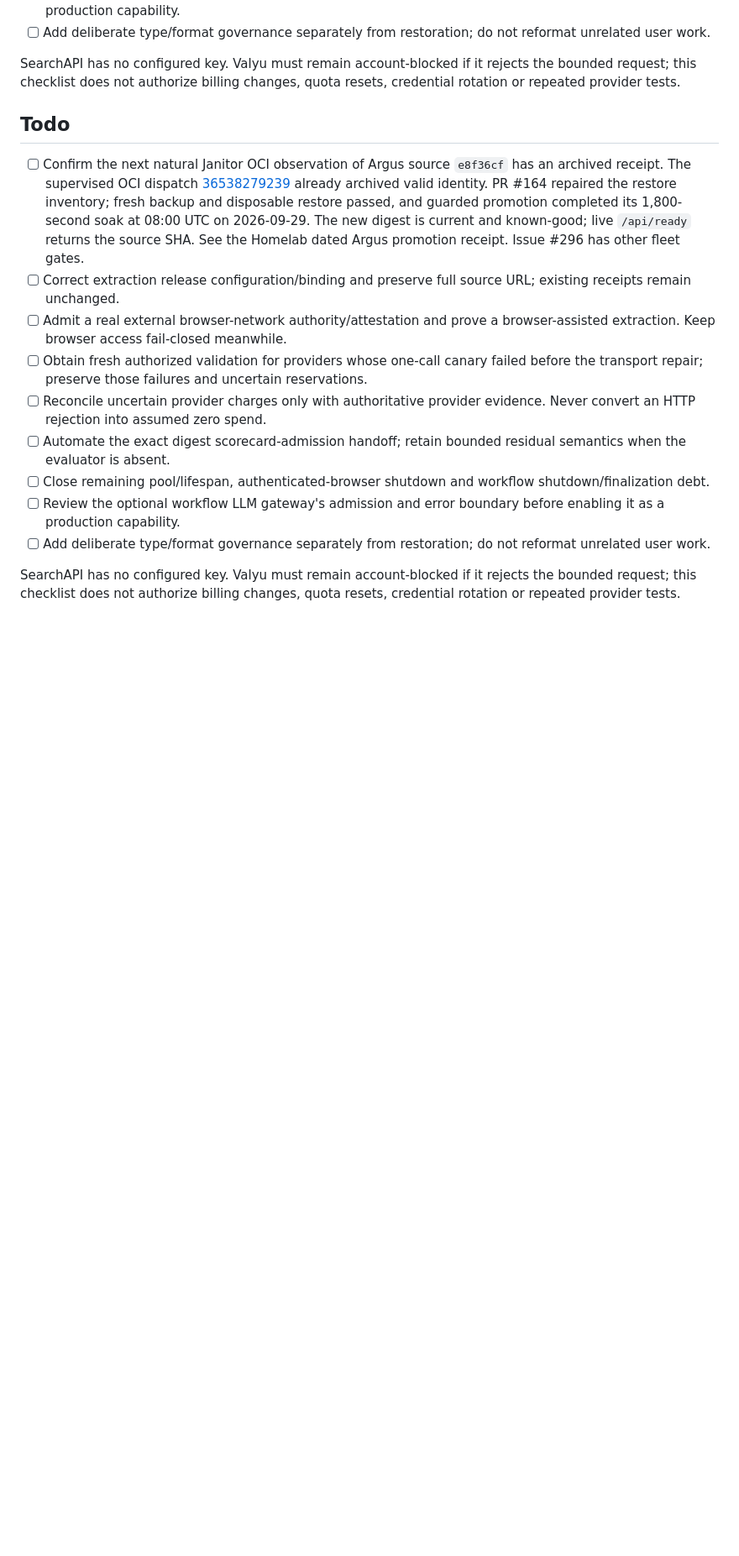
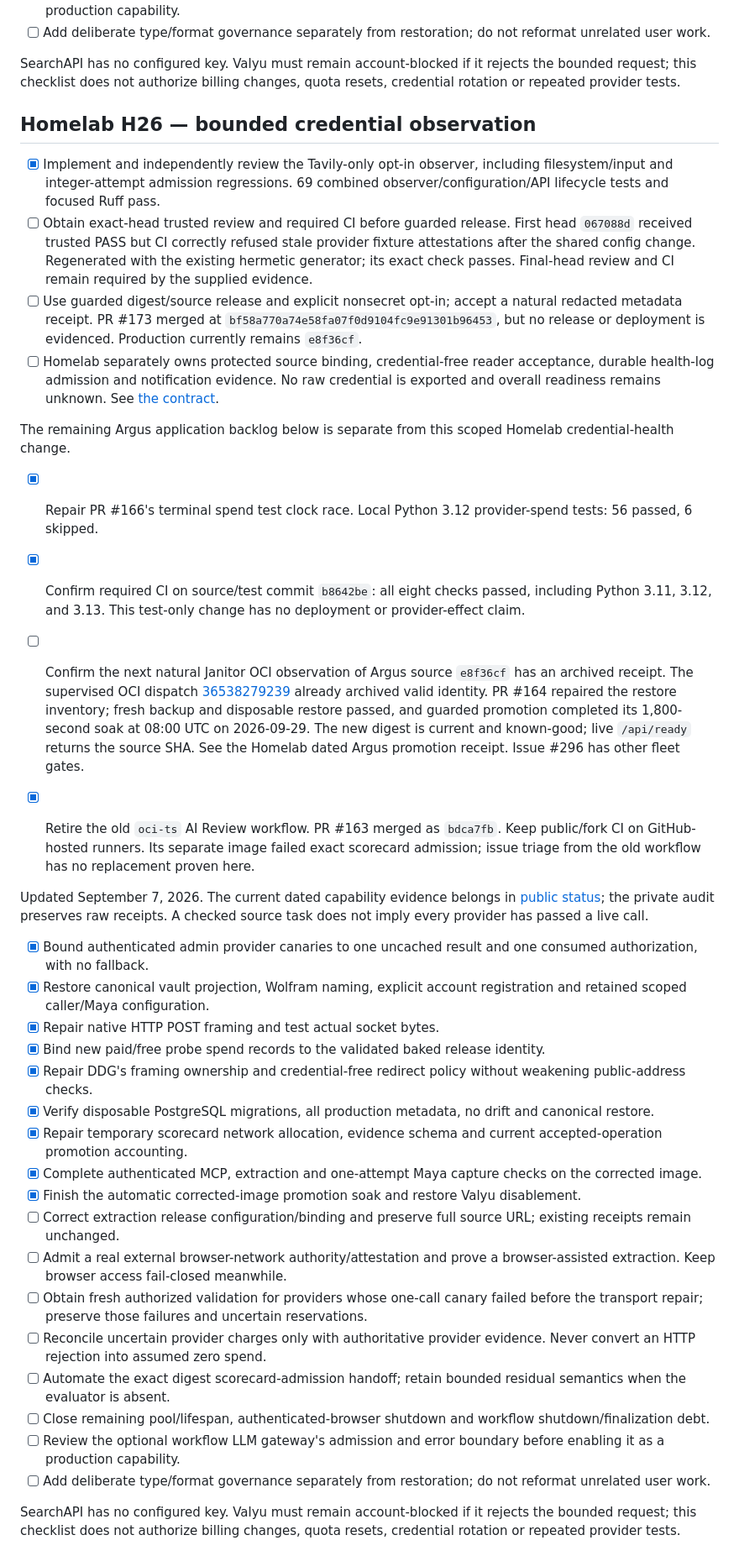
Before and after one commit to Khamel83/argus, a Markdown page: TODO.md, the part around the change. Shown at 84% size. Drawn GitHub-style; blank space fills up the shorter version.

Commit message:
docs: reconcile repository context and TODOs
Janitor-Publication: ac2a279e4c9c562bd8196a868edb5a93bf09fdebfb11aeca6e36292dfa8a3549

```diff
--- a/TODO.md
+++ b/TODO.md
@@ -65,9 +65,32 @@ SearchAPI has no configured key. Valyu must remain account-blocked if it rejects
 the bounded request; this checklist does not authorize billing changes, quota
 resets, credential rotation or repeated provider tests.
 <!-- janitor:begin:todo -->
-## Todo
+## Homelab H26 — bounded credential observation
+
+- [x] Implement and independently review the Tavily-only opt-in observer, including filesystem/input and integer-attempt admission regressions. 69 combined observer/configuration/API lifecycle tests and focused Ruff pass.
+- [ ] Obtain exact-head trusted review and required CI before guarded release. First head `067088d` received trusted PASS but CI correctly refused stale provider fixture attestations after the shared config change. Regenerated with the existing hermetic generator; its exact check passes. Final-head review and CI remain required by the supplied evidence.
+- [ ] Use guarded digest/source release and explicit nonsecret opt-in; accept a natural redacted metadata receipt. PR #173 merged at `bf58a770a74e58fa07f0d9104fc9e91301b96453`, but no release or deployment is evidenced. Production currently remains `e8f36cf`.
+- [ ] Homelab separately owns protected source binding, credential-free reader acceptance, durable health-log admission and notification evidence. No raw credential is exported and overall readiness remains unknown. See [the contract](docs/operations/tavily-credential-observation.md).
+
+The remaining Argus application backlog below is separate from this scoped Homelab credential-health change.
+
+- [x] Repair PR #166's terminal spend test clock race. Local Python 3.12 provider-spend tests: 56 passed, 6 skipped.
+- [x] Confirm required CI on source/test commit `b8642be`: all eight checks passed, including Python 3.11, 3.12, and 3.13. This test-only change has no deployment or provider-effect claim.
 
 - [ ] Confirm the next natural Janitor OCI observation of Argus source `e8f36cf` has an archived receipt. The supervised OCI dispatch [36538279239](https://github.com/Khamel83/janitor/actions/runs/36538279239) already archived valid identity. PR #164 repaired the restore inventory; fresh backup and disposable restore passed, and guarded promotion completed its 1,800-second soak at 08:00 UTC on 2026-09-29. The new digest is current and known-good; live `/api/ready` returns the source SHA. See the Homelab dated Argus promotion receipt. Issue #296 has other fleet gates.
+- [x] Retire the old `oci-ts` AI Review workflow. PR #163 merged as `bdca7fb`. Keep public/fork CI on GitHub-hosted runners. Its separate image failed exact scorecard admission; issue triage from the old workflow has no replacement proven here.
+
+Updated September 7, 2026. The current dated capability evidence belongs in [public status](docs/STATUS.md); the private audit preserves raw receipts. A checked source task does not imply every provider has passed a live call.
+
+- [x] Bound authenticated admin provider canaries to one uncached result and one consumed authorization, with no fallback.
+- [x] Restore canonical vault projection, Wolfram naming, explicit account registration and retained scoped caller/Maya configuration.
+- [x] Repair native HTTP POST framing and test actual socket bytes.
+- [x] Bind new paid/free probe spend records to the validated baked release identity.
+- [x] Repair DDG's framing ownership and credential-free redirect policy without weakening public-address checks.
+- [x] Verify disposable PostgreSQL migrations, all production metadata, no drift and canonical restore.
+- [x] Repair temporary scorecard network allocation, evidence schema and current accepted-operation promotion accounting.
+- [x] Complete authenticated MCP, extraction and one-attempt Maya capture checks on the corrected image.
+- [x] Finish the automatic corrected-image promotion soak and restore Valyu disablement.
 - [ ] Correct extraction release configuration/binding and preserve full source URL; existing receipts remain unchanged.
 - [ ] Admit a real external browser-network authority/attestation and prove a browser-assisted extraction. Keep browser access fail-closed meanwhile.
 - [ ] Obtain fresh authorized validation for providers whose one-call canary failed before the transport repair; preserve those failures and uncertain reservations.
```
Also changed, not shown: CONTEXT.md (+11 -6 lines).
